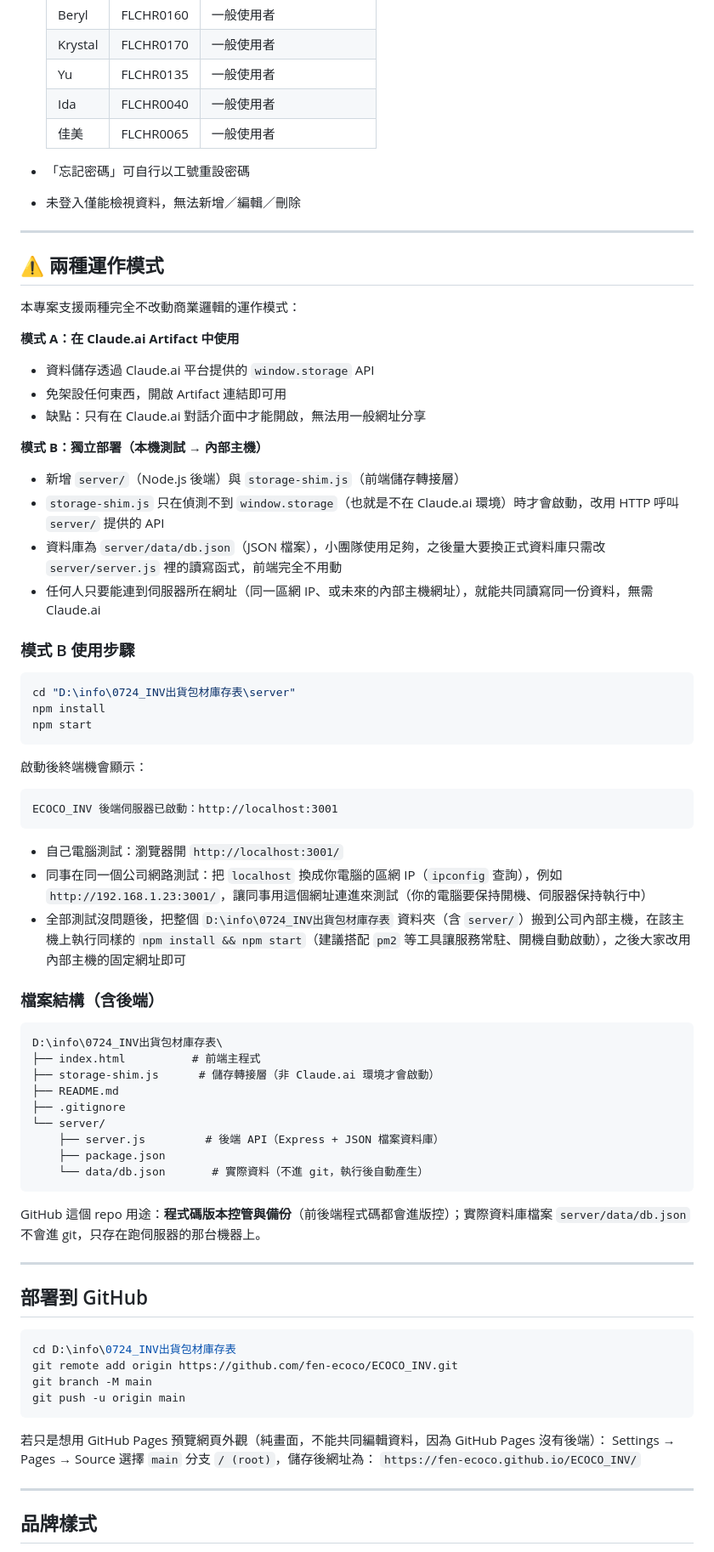
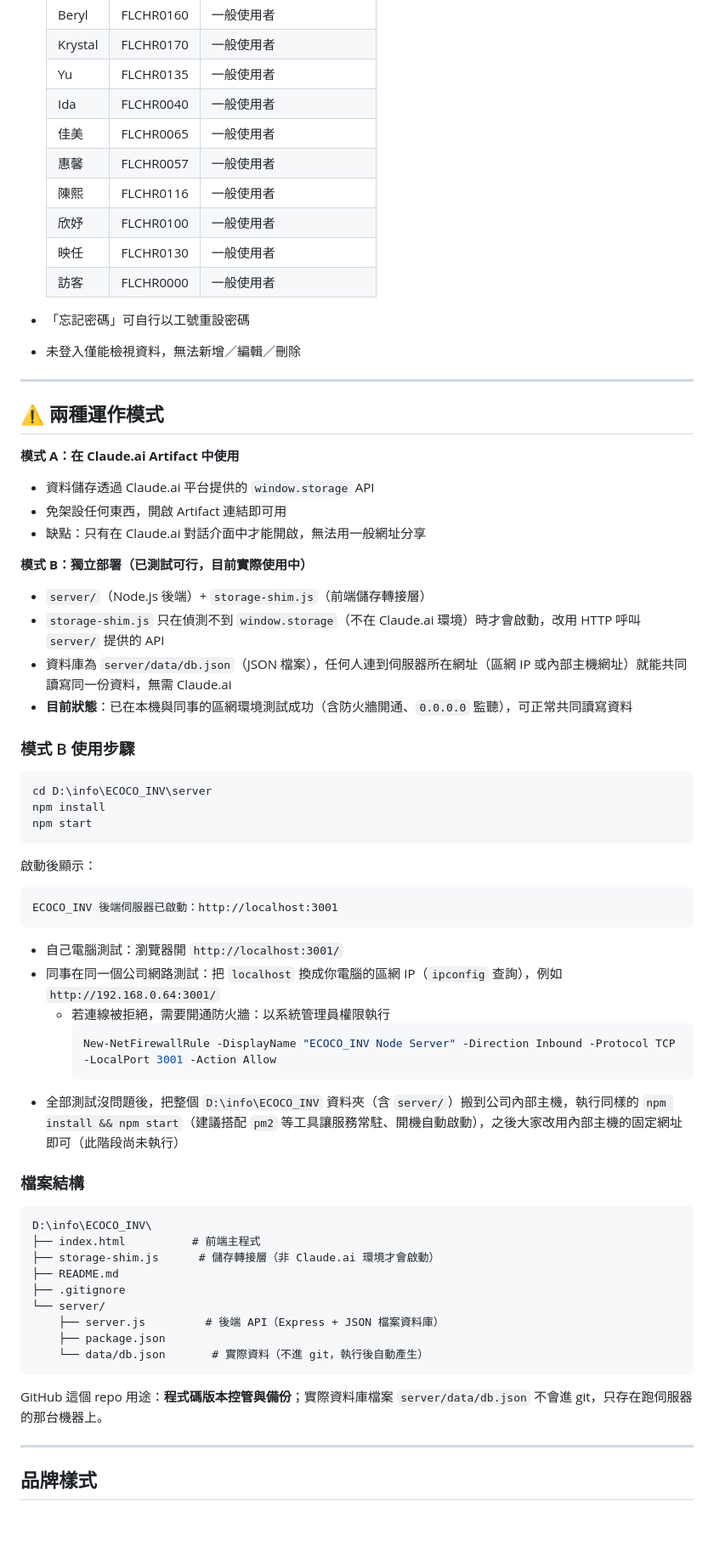
Before and after one commit to fen-ecoco/ECOCO_INV, a Markdown page: README.md, the part around one of its changes. Shown at 85% size. Rendered like a GitHub page; blank space fills up the shorter version.

````diff
--- a/README.md
+++ b/README.md
@@ -39,6 +51,11 @@
   | Yu | FLCHR0135 | 一般使用者 |
   | Ida | FLCHR0040 | 一般使用者 |
   | 佳美 | FLCHR0065 | 一般使用者 |
+  | 惠馨 | FLCHR0057 | 一般使用者 |
+  | 陳熙 | FLCHR0116 | 一般使用者 |
+  | 欣妤 | FLCHR0100 | 一般使用者 |
+  | 映任 | FLCHR0130 | 一般使用者 |
+  | 訪客 | FLCHR0000 | 一般使用者 |
 
 - 「忘記密碼」可自行以工號重設密碼
 - 未登入僅能檢視資料，無法新增／編輯／刪除
@@ -47,40 +64,42 @@
 
 ## ⚠️ 兩種運作模式
 
-本專案支援兩種完全不改動商業邏輯的運作模式：
-
 **模式 A：在 Claude.ai Artifact 中使用**
 - 資料儲存透過 Claude.ai 平台提供的 `window.storage` API
 - 免架設任何東西，開啟 Artifact 連結即可用
 - 缺點：只有在 Claude.ai 對話介面中才能開啟，無法用一般網址分享
 
-**模式 B：獨立部署（本機測試 → 內部主機）**
-- 新增 `server/`（Node.js 後端）與 `storage-shim.js`（前端儲存轉接層）
-- `storage-shim.js` 只在偵測不到 `window.storage`（也就是不在 Claude.ai 環境）時才會啟動，改用 HTTP 呼叫 `server/` 提供的 API
-- 資料庫為 `server/data/db.json`（JSON 檔案），小團隊使用足夠，之後量大要換正式資料庫只需改 `server/server.js` 裡的讀寫函式，前端完全不用動
-- 任何人只要能連到伺服器所在網址（同一區網 IP、或未來的內部主機網址），就能共同讀寫同一份資料，無需 Claude.ai
+**模式 B：獨立部署（已測試可行，目前實際使用中）**
+- `server/`（Node.js 後端）+ `storage-shim.js`（前端儲存轉接層）
+- `storage-shim.js` 只在偵測不到 `window.storage`（不在 Claude.ai 環境）時才會啟動，改用 HTTP 呼叫 `server/` 提供的 API
+- 資料庫為 `server/data/db.json`（JSON 檔案），任何人連到伺服器所在網址（區網 IP 或內部主機網址）就能共同讀寫同一份資料，無需 Claude.ai
+- **目前狀態**：已在本機與同事的區網環境測試成功（含防火牆開通、`0.0.0.0` 監聽），可正常共同讀寫資料
 
 ### 模式 B 使用步驟
 
 ```powershell
-cd "D:\info\0724_INV出貨包材庫存表\server"
+cd D:\info\ECOCO_INV\server
 npm install
 npm start
 ```
 
-啟動後終端機會顯示：
+啟動後顯示：
 ```
 ECOCO_INV 後端伺服器已啟動：http://localhost:3001
 ```
 
 - 自己電腦測試：瀏覽器開 `http://localhost:3001/`
-- 同事在同一個公司網路測試：把 `localhost` 換成你電腦的區網 IP（`ipconfig` 查詢），例如 `http://192.168.1.23:3001/`，讓同事用這個網址連進來測試（你的電腦要保持開機、伺服器保持執行中）
-- 全部測試沒問題後，把整個 `D:\info\0724_INV出貨包材庫存表` 資料夾（含 `server/`）搬到公司內部主機，在該主機上執行同樣的 `npm install && npm start`（建議搭配 `pm2` 等工具讓服務常駐、開機自動啟動），之後大家改用內部主機的固定網址即可
+- 同事在同一個公司網路測試：把 `localhost` 換成你電腦的區網 IP（`ipconfig` 查詢），例如 `http://192.168.0.64:3001/`
+  - 若連線被拒絕，需要開通防火牆：以系統管理員權限執行
+    ```powershell
+    New-NetFirewallRule -DisplayName "ECOCO_INV Node Server" -Direction Inbound -Protocol TCP -LocalPort 3001 -Action Allow
+    ```
+- 全部測試沒問題後，把整個 `D:\info\ECOCO_INV` 資料夾（含 `server/`）搬到公司內部主機，執行同樣的 `npm install && npm start`（建議搭配 `pm2` 等工具讓服務常駐、開機自動啟動），之後大家改用內部主機的固定網址即可（此階段尚未執行）
 
-### 檔案結構（含後端）
+### 檔案結構
 
 ```
-D:\info\0724_INV出貨包材庫存表\
+D:\info\ECOCO_INV\
 ├── index.html          # 前端主程式
 ├── storage-shim.js      # 儲存轉接層（非 Claude.ai 環境才會啟動）
 ├── README.md
@@ -91,22 +110,7 @@ D:\info\0724_INV出貨包材庫存表\
     └── data/db.json       # 實際資料（不進 git，執行後自動產生）
 ```
 
-GitHub 這個 repo 用途：**程式碼版本控管與備份**（前後端程式碼都會進版控）；實際資料庫檔案 `server/data/db.json` 不會進 git，只存在跑伺服器的那台機器上。
-
----
-
-## 部署到 GitHub
-
-```powershell
-cd D:\info\0724_INV出貨包材庫存表
-git remote add origin https://github.com/fen-ecoco/ECOCO_INV.git
-git branch -M main
-git push -u origin main
-```
-
-若只是想用 GitHub Pages 預覽網頁外觀（純畫面，不能共同編輯資料，因為 GitHub Pages 沒有後端）：
-Settings → Pages → Source 選擇 `main` 分支 `/ (root)`，儲存後網址為：
-`https://fen-ecoco.github.io/ECOCO_INV/`
+GitHub 這個 repo 用途：**程式碼版本控管與備份**；實際資料庫檔案 `server/data/db.json` 不會進 git，只存在跑伺服器的那台機器上。
 
 ---
 
````
Also changed, not shown: other parts of README.md (+45 -11 lines).
